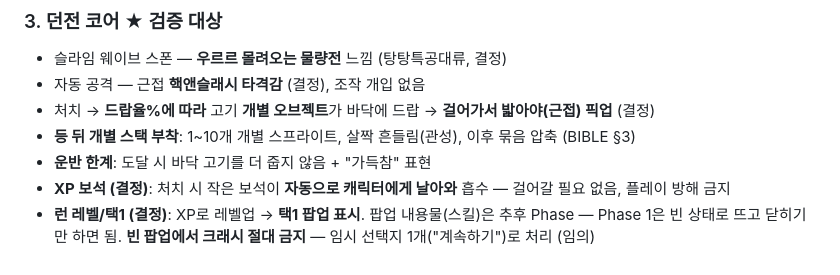
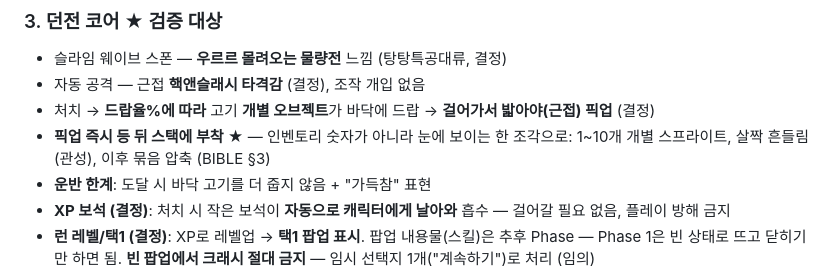
Before and after one commit to parkchris-sys/dungeon-butcher, a Markdown page: docs/specs/PHASE1.md, the part around the change. GitHub-like rendering.

```diff
--- a/docs/specs/PHASE1.md
+++ b/docs/specs/PHASE1.md
@@ -28,7 +28,8 @@
 - 슬라임 웨이브 스폰 — **우르르 몰려오는 물량전** 느낌 (탕탕특공대류, 결정)
 - 자동 공격 — 근접 **핵앤슬래시 타격감** (결정), 조작 개입 없음
 - 처치 → **드랍율%에 따라** 고기 **개별 오브젝트**가 바닥에 드랍 → **걸어가서 밟아야(근접) 픽업** (결정)
-- **등 뒤 개별 스택 부착**: 1~10개 개별 스프라이트, 살짝 흔들림(관성), 이후 묶음 압축 (BIBLE §3)
+- **픽업 즉시 등 뒤 스택에 부착** ★ — 인벤토리 숫자가 아니라 눈에 보이는 한 조각으로:
+  1~10개 개별 스프라이트, 살짝 흔들림(관성), 이후 묶음 압축 (BIBLE §3)
 - **운반 한계**: 도달 시 바닥 고기를 더 줍지 않음 + "가득참" 표현
 - **XP 보석 (결정)**: 처치 시 작은 보석이 **자동으로 캐릭터에게 날아와** 흡수 — 걸어갈 필요 없음, 플레이 방해 금지
 - **런 레벨/택1 (결정)**: XP로 레벨업 → **택1 팝업 표시**.
```
Also changed, not shown: docs/BIBLE.md (+1 -1 lines), docs/DECISIONS.md (+1 -1 lines).
